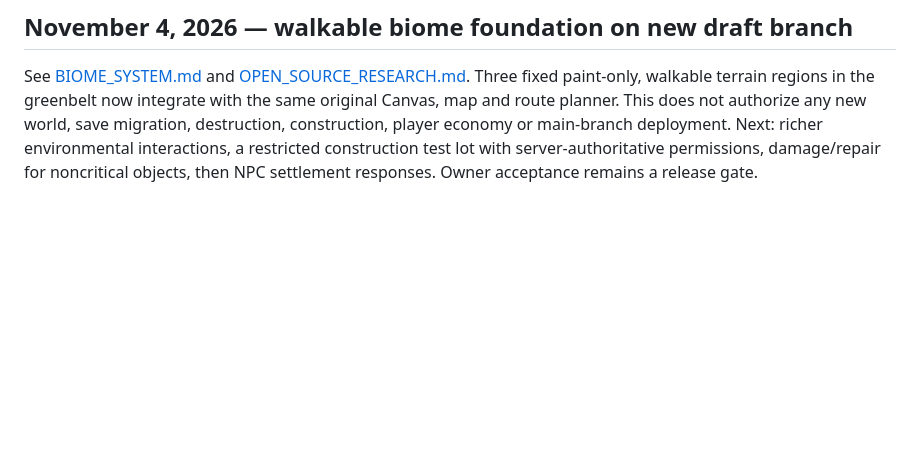
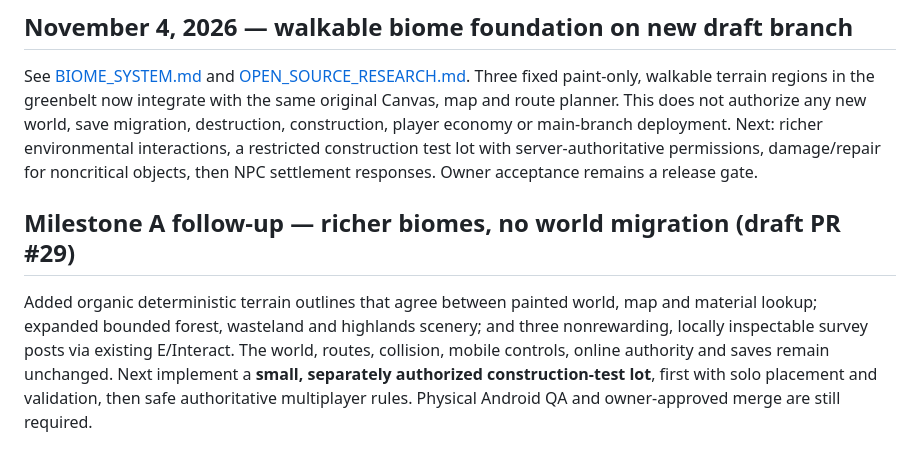
Before and after one commit to kaibuzz0/Offensive-meme-launch-pad, a Markdown page: docs/ONE_WORLD_INTEGRATION_ROADMAP.md, the part around the change. GitHub-like rendering; blank space fills up the shorter version.

Commit message:
docs(city): document Milestone A survey mechanics, safe boundaries and open-source research

```diff
--- a/docs/ONE_WORLD_INTEGRATION_ROADMAP.md
+++ b/docs/ONE_WORLD_INTEGRATION_ROADMAP.md
@@ -61,3 +61,8 @@ The four zombie archetypes, Quarantine Bunker survival scenario, repairable fort
 ## November 4, 2026 — walkable biome foundation on new draft branch
 
 See [BIOME_SYSTEM.md](BIOME_SYSTEM.md) and [OPEN_SOURCE_RESEARCH.md](OPEN_SOURCE_RESEARCH.md). Three fixed paint-only, walkable terrain regions in the greenbelt now integrate with the same original Canvas, map and route planner. This does not authorize any new world, save migration, destruction, construction, player economy or main-branch deployment. Next: richer environmental interactions, a restricted construction test lot with server-authoritative permissions, damage/repair for noncritical objects, then NPC settlement responses. Owner acceptance remains a release gate.
+
+
+## Milestone A follow-up — richer biomes, no world migration (draft PR #29)
+
+Added organic deterministic terrain outlines that agree between painted world, map and material lookup; expanded bounded forest, wasteland and highlands scenery; and three nonrewarding, locally inspectable survey posts via existing E/Interact. The world, routes, collision, mobile controls, online authority and saves remain unchanged. Next implement a **small, separately authorized construction-test lot**, first with solo placement and validation, then safe authoritative multiplayer rules. Physical Android QA and owner-approved merge are still required.
```
